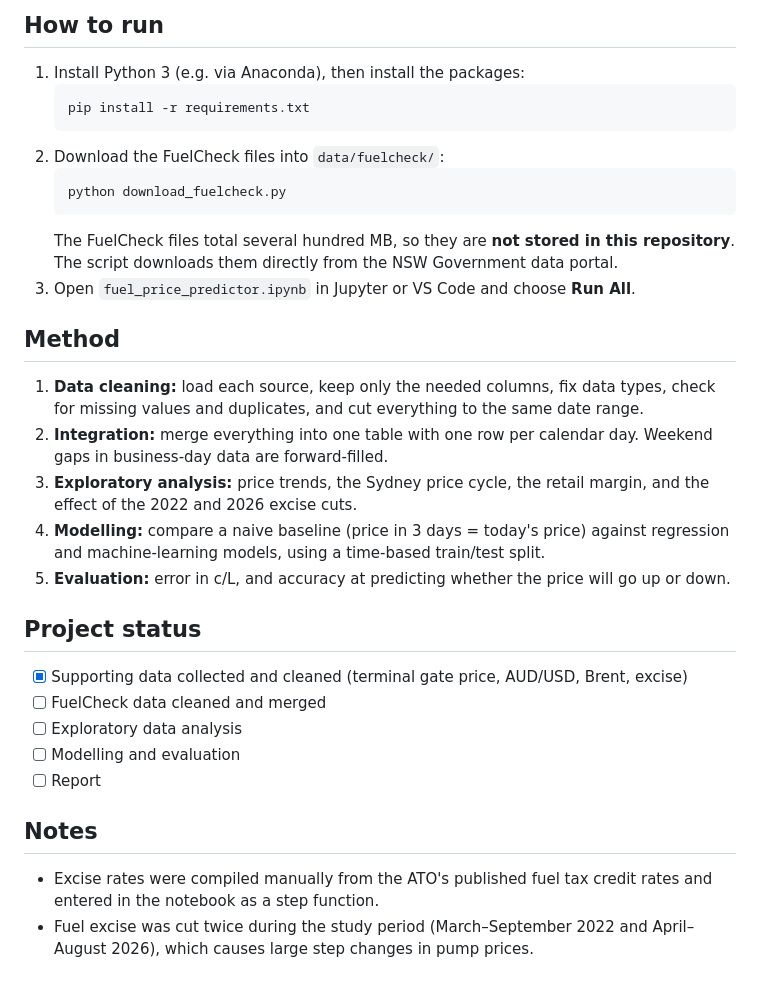
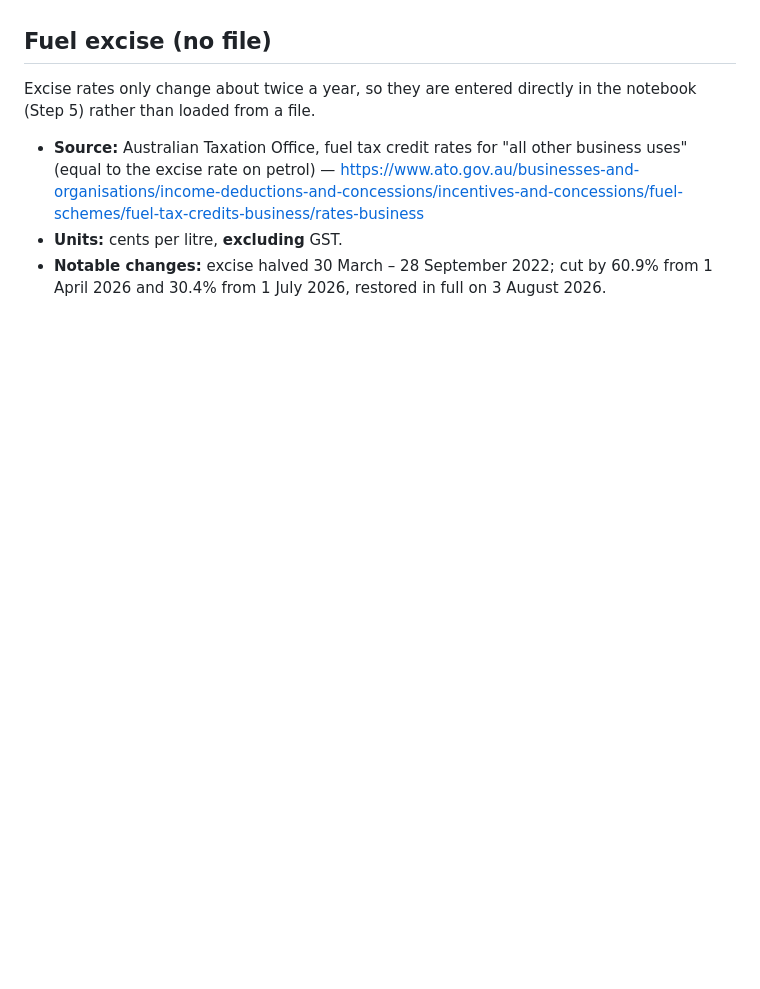
Before and after one commit to abhu000/Fuel-price-predictor, a Markdown page: data/README.md, the part around one of its changes. Drawn GitHub-style; blank space fills up the shorter version.

````diff
--- a/data/README.md
+++ b/data/README.md
@@ -58,33 +38,5 @@ fuel-price-predictor/
-## How to run
-
-1. Install Python 3 (e.g. via Anaconda), then install the packages:
-   ```
-   pip install -r requirements.txt
-   ```
-2. Download the FuelCheck files into `data/fuelcheck/`:
-   ```
-   python download_fuelcheck.py
-   ```
-   The FuelCheck files total several hundred MB, so they are **not stored in this repository**. The script downloads them directly from the NSW Government data portal.
-3. Open `fuel_price_predictor.ipynb` in Jupyter or VS Code and choose **Run All**.
-
-## Method
-
-1. **Data cleaning:** load each source, keep only the needed columns, fix data types, check for missing values and duplicates, and cut everything to the same date range.
-2. **Integration:** merge everything into one table with one row per calendar day. Weekend gaps in business-day data are forward-filled.
-3. **Exploratory analysis:** price trends, the Sydney price cycle, the retail margin, and the effect of the 2022 and 2026 excise cuts.
-4. **Modelling:** compare a naive baseline (price in 3 days = today's price) against regression and machine-learning models, using a time-based train/test split.
-5. **Evaluation:** error in c/L, and accuracy at predicting whether the price will go up or down.
-
-## Project status
-
-- [x] Supporting data collected and cleaned (terminal gate price, AUD/USD, Brent, excise)
-- [ ] FuelCheck data cleaned and merged
-- [ ] Exploratory data analysis
-- [ ] Modelling and evaluation
-- [ ] Report
-
-## Notes
-
-- Excise rates were compiled manually from the ATO's published fuel tax credit rates and entered in the notebook as a step function.
-- Fuel excise was cut twice during the study period (March–September 2022 and April–August 2026), which causes large step changes in pump prices.
+## Fuel excise (no file)
+Excise rates only change about twice a year, so they are entered directly in the notebook (Step 5) rather than loaded from a file.
+- **Source:** Australian Taxation Office, fuel tax credit rates for "all other business uses" (equal to the excise rate on petrol) — https://www.ato.gov.au/businesses-and-organisations/income-deductions-and-concessions/incentives-and-concessions/fuel-schemes/fuel-tax-credits-business/rates-business
+- **Units:** cents per litre, **excluding** GST.
+- **Notable changes:** excise halved 30 March – 28 September 2022; cut by 60.9% from 1 April 2026 and 30.4% from 1 July 2026, restored in full on 3 August 2026.
````
Also changed, not shown: other parts of data/README.md (+29 -49 lines).
